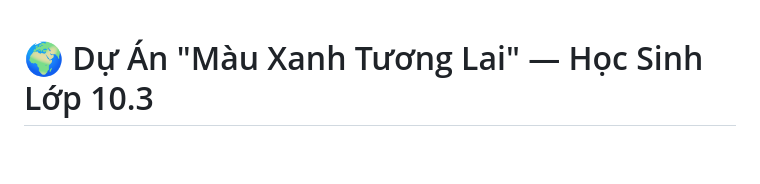
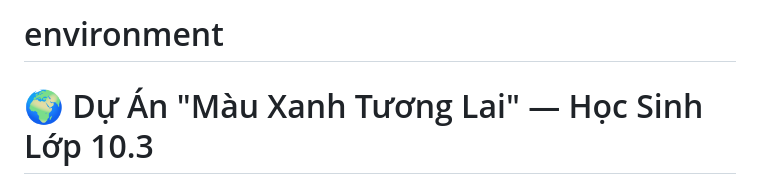
Before and after one commit to khoavip2070/environment, a Markdown page: README.md, the part around the change. Drawn GitHub-style; blank space fills up the shorter version.

Commit message:
update README with # environment

```diff
--- a/README.md
+++ b/README.md
@@ -1,3 +1,5 @@
+# environment
+
 # 🌍 Dự Án "Màu Xanh Tương Lai" — Học Sinh Lớp 10.3
 
 > **Chung tay hành động vì một Việt Nam Xanh - Sạch - Bền Vững**
```
